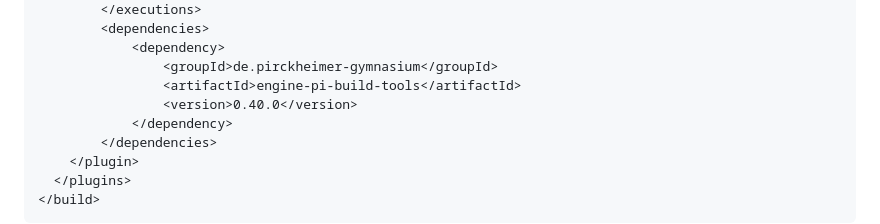
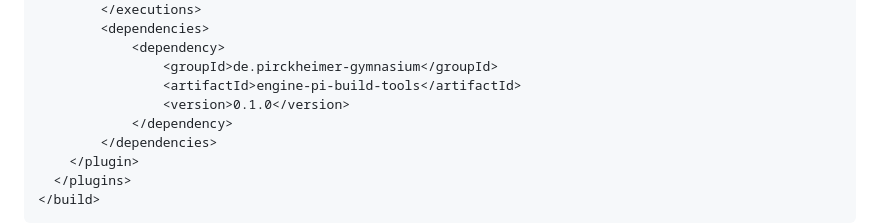
Before and after one commit to Josef-Friedrich/java-boilerplate, a Markdown page: README.md, the part around the change. GitHub-like rendering.

Commit message:
Fix build tools version

```diff
--- a/README.md
+++ b/README.md
@@ -116,7 +116,7 @@ It is best to make or edit the XML formatter files in Eclipse: Window > Preferen
             <dependency>
                 <groupId>de.pirckheimer-gymnasium</groupId>
                 <artifactId>engine-pi-build-tools</artifactId>
-                <version>0.40.0</version>
+                <version>0.1.0</version>
             </dependency>
         </dependencies>
     </plugin>
```
